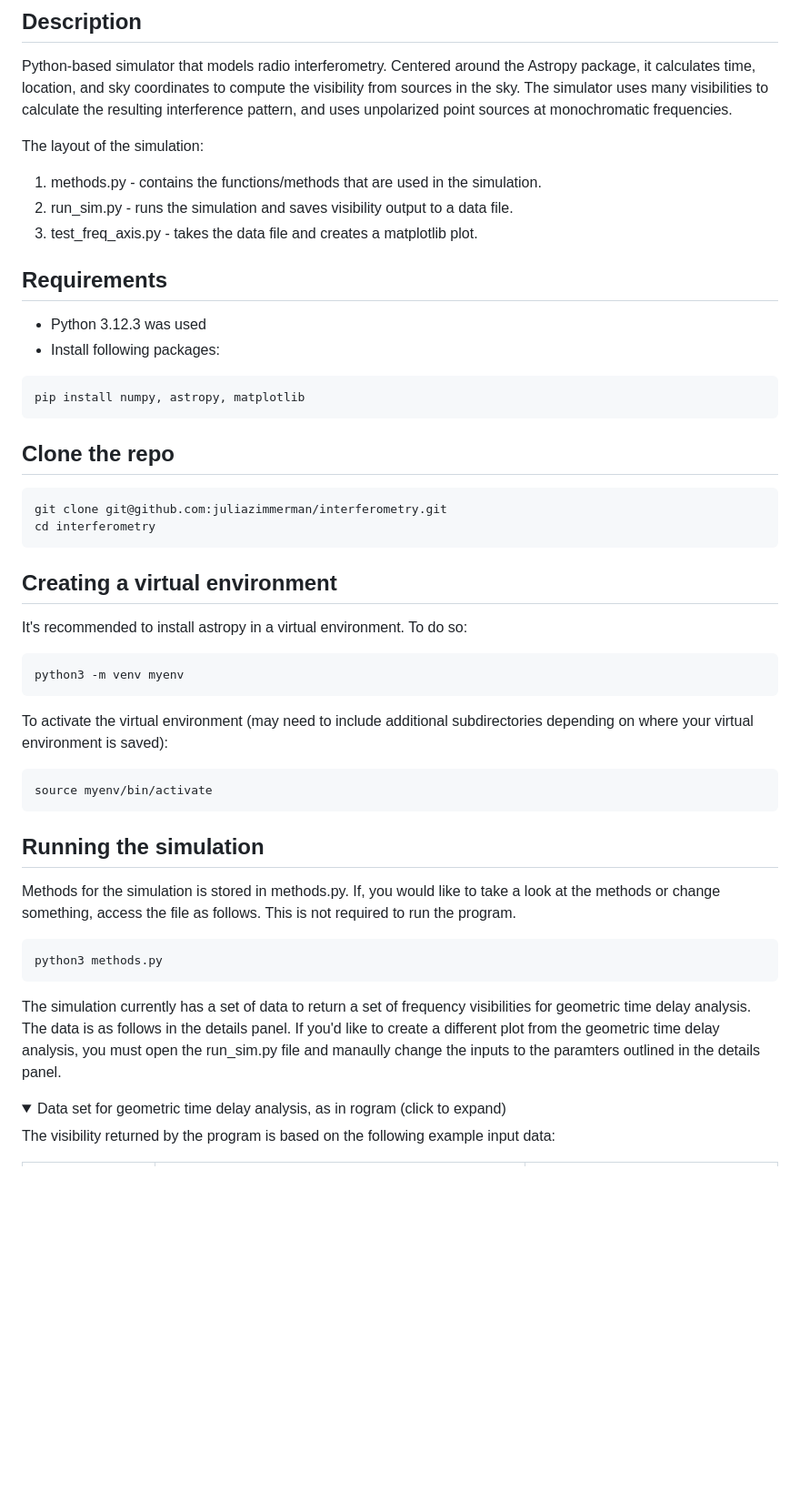
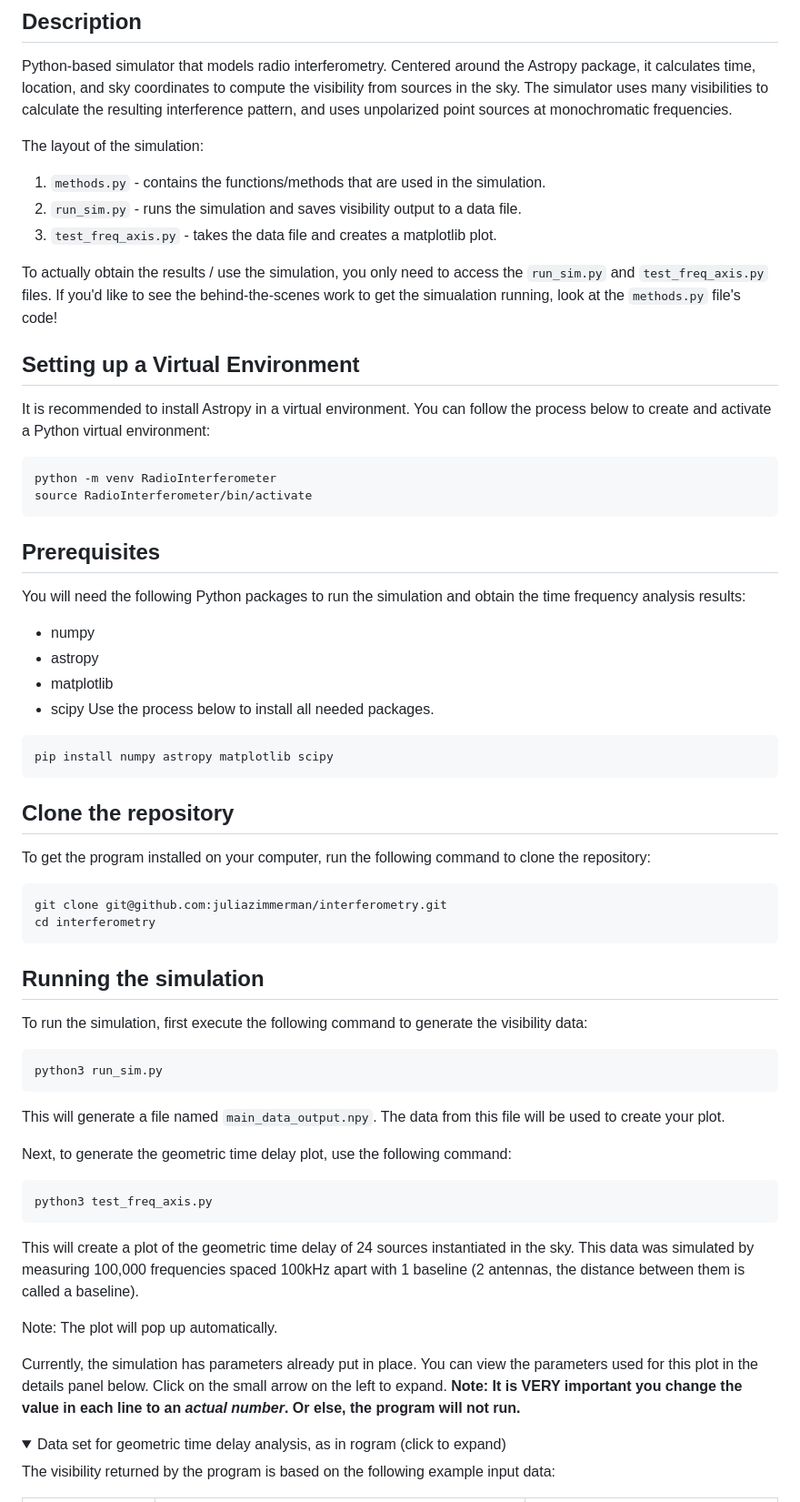
Before and after one commit to juliazimmerman/interferometry, a Markdown page: README.md, the part around the change printed below. Shown: that part at 91% size. Drawn GitHub-style; folded sections open; blank space fills up the shorter version.

Commit message:
refined instructions

````diff
--- a/README.md
+++ b/README.md
@@ -4,42 +4,60 @@
 Python-based simulator that models radio interferometry. Centered around the Astropy package, it calculates time, location, and sky coordinates to compute the visibility from sources in the sky. The simulator uses many visibilities to calculate the resulting interference pattern, and uses unpolarized point sources at monochromatic frequencies.
 
 The layout of the simulation:
-1. methods.py - contains the functions/methods that are used in the simulation.
-2. run_sim.py - runs the simulation and saves visibility output to a data file.
-3. test_freq_axis.py - takes the data file and creates a matplotlib plot.
+1. `methods.py` - contains the functions/methods that are used in the simulation.
+2. `run_sim.py` - runs the simulation and saves visibility output to a data file.
+3. `test_freq_axis.py` - takes the data file and creates a matplotlib plot.
 
-## Requirements
-- Python 3.12.3 was used
-- Install following packages:
+To actually obtain the results / use the simulation, you only need to access the `run_sim.py` and `test_freq_axis.py` files. If you'd like to see the behind-the-scenes work to get the simualation running, look at the `methods.py` file's code!
+
+## Setting up a Virtual Environment
+It is recommended to install Astropy in a virtual environment. You can follow the process below to create and activate a Python virtual environment:
+
 ```
-pip install numpy, astropy, matplotlib
+python -m venv RadioInterferometer
+source RadioInterferometer/bin/activate
 ```
 
-## Clone the repo
+## Prerequisites
+You will need the following Python packages to run the simulation and obtain the time frequency analysis results:
+- numpy
+- astropy
+- matplotlib
+- scipy
+Use the process below to install all needed packages.
+
+```
+pip install numpy astropy matplotlib scipy
+```
+
+## Clone the repository
+To get the program installed on your computer, run the following command to clone the repository:
+
 ```
 git clone git@github.com:juliazimmerman/interferometry.git
 cd interferometry
 ```
 
-## Creating a virtual environment
-It's recommended to install astropy in a virtual environment. To do so:
+## Running the simulation
+
+To run the simulation, first execute the following command to generate the visibility data:
+
 ```
-python3 -m venv myenv
+python3 run_sim.py
 ```
 
-To activate the virtual environment (may need to include additional subdirectories depending on where your virtual environment is saved):
+This will generate a file named `main_data_output.npy`. The data from this file will be used to create your plot.
+
+Next, to generate the geometric time delay plot, use the following command:
+
 ```
-source myenv/bin/activate
+python3 test_freq_axis.py
 ```
+This will create a plot of the geometric time delay of 24 sources instantiated in the sky. This data was simulated by measuring 100,000 frequencies spaced 100kHz apart with 1 baseline (2 antennas, the distance between them is called a baseline).
 
-## Running the simulation
+Note: The plot will pop up automatically.
 
-Methods for the simulation is stored in methods.py. If, you would like to take a look at the methods or change something, access the file as follows. This is not required to run the program.
-```
-python3 methods.py
-```
-
-The simulation currently has a set of data to return a set of frequency visibilities for geometric time delay analysis. The data is as follows in the details panel. If you'd like to create a different plot from the geometric time delay analysis, you must open the run_sim.py file and manaully change the inputs to the paramters outlined in the details panel.
+Currently, the simulation has parameters already put in place. You can view the parameters used for this plot in the details panel below. Click on the small arrow on the left to expand. **Note: It is VERY important you change the value in each line to an *actual number*. Or else, the program will not run.**
 
 <details>
 <summary> Data set for geometric time delay analysis, as in rogram (click to expand)</summary>
````
Also changed, not shown: other parts of README.md (+16 -10 lines).
